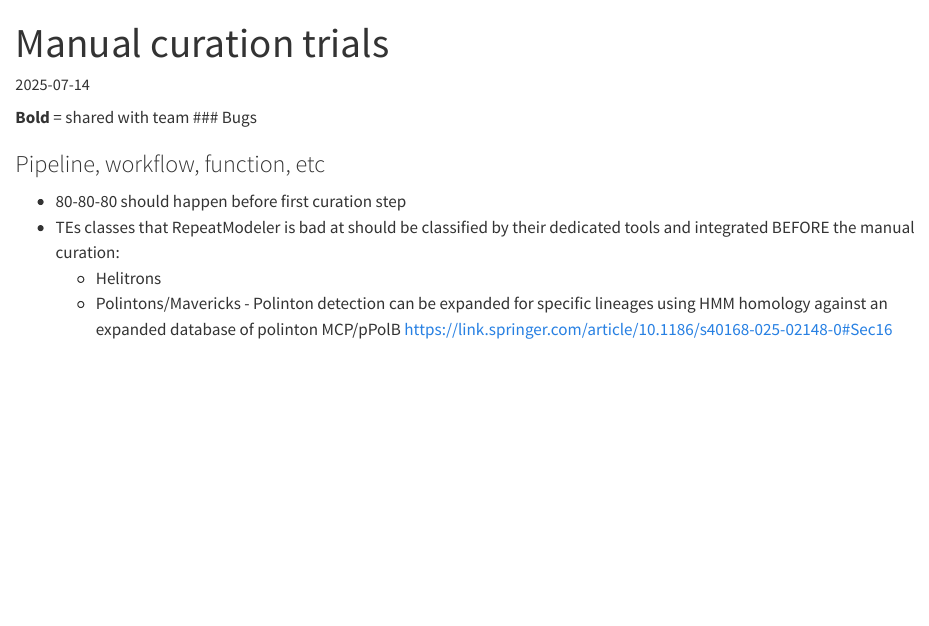
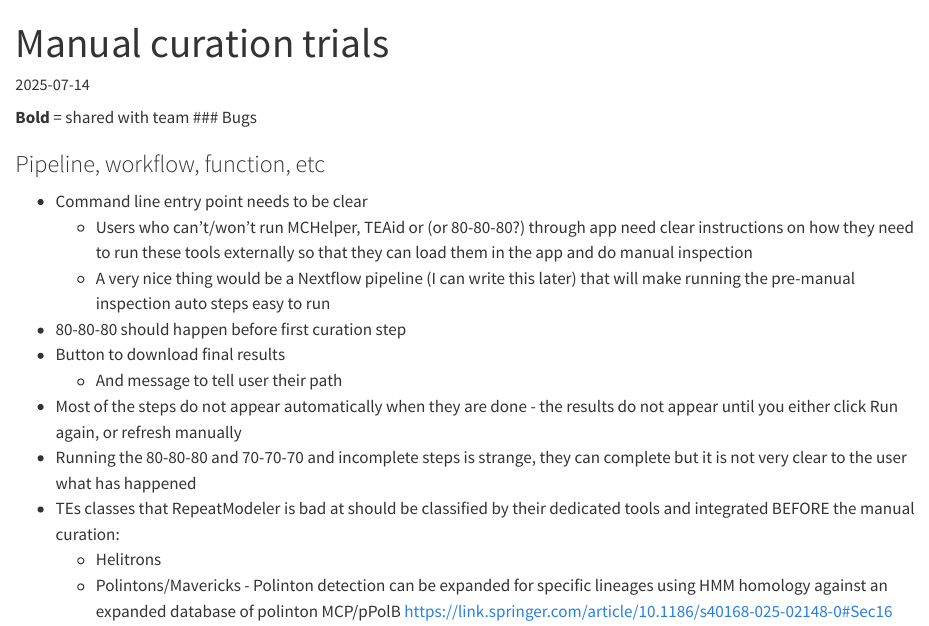
Before and after one commit to dmckeow/mctrials, a Quarto document (mctrials.qmd): the page in a window 1100 px wide, from its top. Rendered offline with R 4.5, knitr and Pandoc in place of Quarto, with nearby package versions.

Commit message:
Tidied Readme

```diff
--- a/mctrials.qmd
+++ b/mctrials.qmd
@@ -8,7 +8,14 @@ format: html
 ### Bugs
 
 ### Pipeline, workflow, function, etc
+* Command line entry point needs to be clear
+  * Users who can't/won't run MCHelper, TEAid or (or 80-80-80?) through app need clear instructions on how they need to run these tools externally so that they can load them in the app and do manual inspection
+  * A very nice thing would be a Nextflow pipeline (I can write this later) that will make running the pre-manual inspection auto steps easy to run
 * 80-80-80 should happen before first curation step
+* Button to download final results
+  * And message to tell user their path
+* Most of the steps do not appear automatically when they are done - the results do not appear until you either click Run again, or refresh manually
+* Running the 80-80-80 and 70-70-70 and incomplete steps is strange, they can complete but it is not very clear to the user what has happened
 * TEs classes that RepeatModeler is bad at should be classified by their dedicated tools and integrated BEFORE the manual curation:
   * Helitrons
   * Polintons/Mavericks - Polinton detection can be expanded for specific lineages using HMM homology against an expanded database of polinton MCP/pPolB https://link.springer.com/article/10.1186/s40168-025-02148-0#Sec16
```
Also changed, not shown: README.md.
